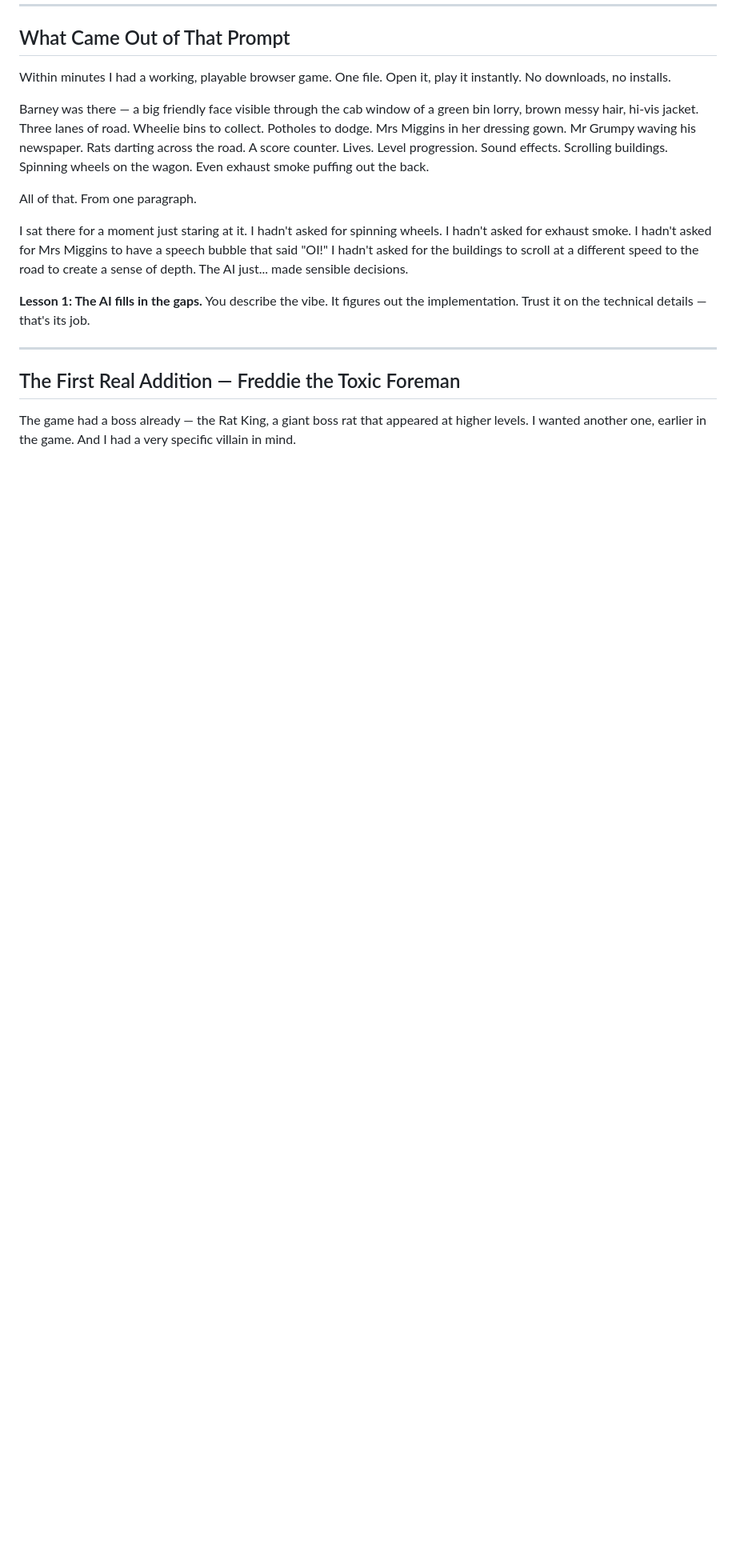
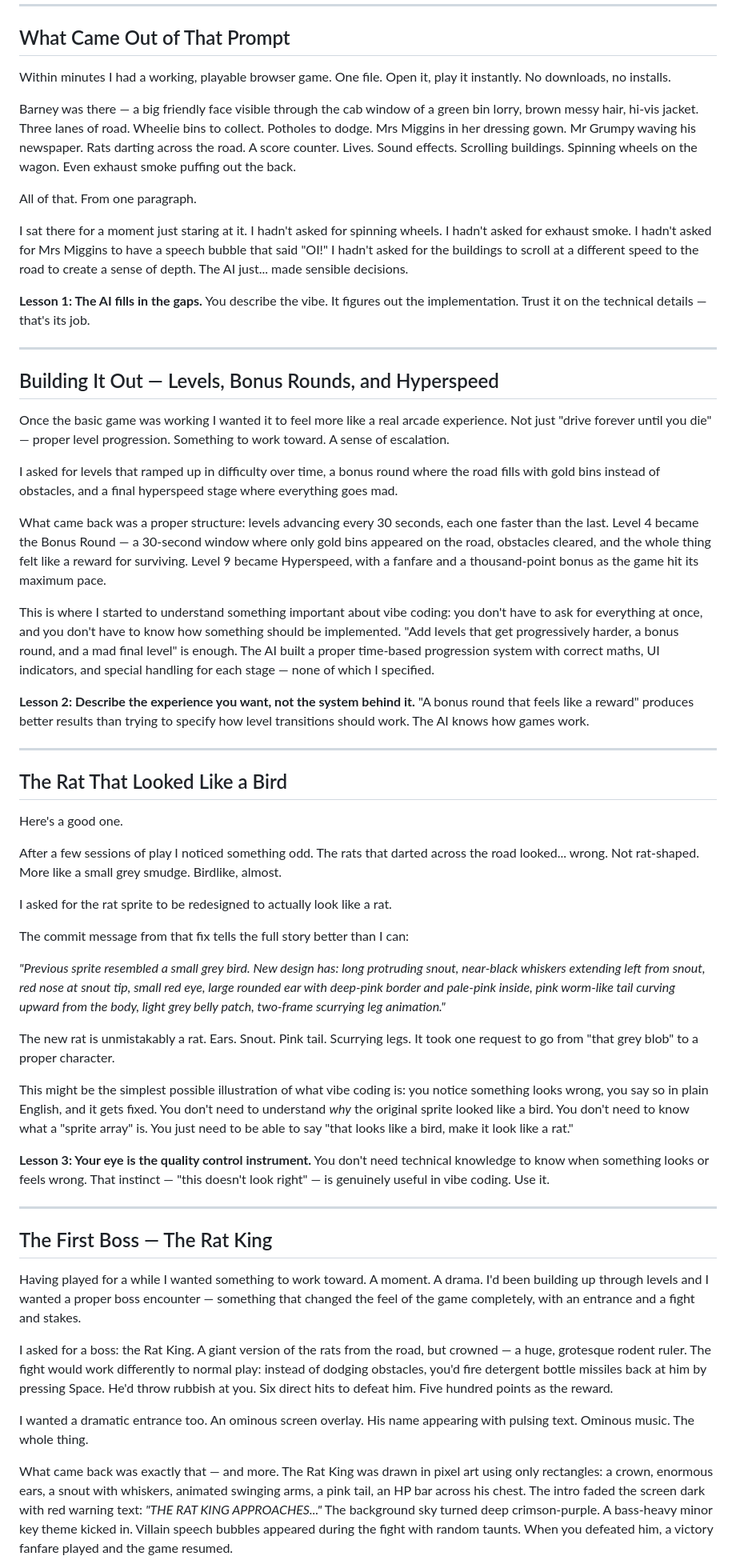
Before and after one commit to SynapticStar101/Barneys-bins, a Markdown page: BLOG-POST.md, the part around one of its changes. Shown at 80% size. GitHub-like rendering; blank space fills up the shorter version.

```diff
--- a/BLOG-POST.md
+++ b/BLOG-POST.md
@@ -32,7 +32,7 @@ What came back genuinely surprised me.
 
 Within minutes I had a working, playable browser game. One file. Open it, play it instantly. No downloads, no installs.
 
-Barney was there — a big friendly face visible through the cab window of a green bin lorry, brown messy hair, hi-vis jacket. Three lanes of road. Wheelie bins to collect. Potholes to dodge. Mrs Miggins in her dressing gown. Mr Grumpy waving his newspaper. Rats darting across the road. A score counter. Lives. Level progression. Sound effects. Scrolling buildings. Spinning wheels on the wagon. Even exhaust smoke puffing out the back.
+Barney was there — a big friendly face visible through the cab window of a green bin lorry, brown messy hair, hi-vis jacket. Three lanes of road. Wheelie bins to collect. Potholes to dodge. Mrs Miggins in her dressing gown. Mr Grumpy waving his newspaper. Rats darting across the road. A score counter. Lives. Sound effects. Scrolling buildings. Spinning wheels on the wagon. Even exhaust smoke puffing out the back.
 
 All of that. From one paragraph.
 
@@ -42,6 +42,47 @@ I sat there for a moment just staring at it. I hadn't asked for spinning wheels.
 
 ---
 
-## The First Real Addition — Freddie the Toxic Foreman
+## Building It Out — Levels, Bonus Rounds, and Hyperspeed
 
-The game had a boss already — the Rat King, a giant boss rat that appeared at higher levels. I wanted another one, earlier in the game. And I had a very specific villain in mind.
+Once the basic game was working I wanted it to feel more like a real arcade experience. Not just "drive forever until you die" — proper level progression. Something to work toward. A sense of escalation.
+
+I asked for levels that ramped up in difficulty over time, a bonus round where the road fills with gold bins instead of obstacles, and a final hyperspeed stage where everything goes mad.
+
+What came back was a proper structure: levels advancing every 30 seconds, each one faster than the last. Level 4 became the Bonus Round — a 30-second window where only gold bins appeared on the road, obstacles cleared, and the whole thing felt like a reward for surviving. Level 9 became Hyperspeed, with a fanfare and a thousand-point bonus as the game hit its maximum pace.
+
+This is where I started to understand something important about vibe coding: you don't have to ask for everything at once, and you don't have to know how something should be implemented. "Add levels that get progressively harder, a bonus round, and a mad final level" is enough. The AI built a proper time-based progression system with correct maths, UI indicators, and special handling for each stage — none of which I specified.
+
+**Lesson 2: Describe the experience you want, not the system behind it.** "A bonus round that feels like a reward" produces better results than trying to specify how level transitions should work. The AI knows how games work.
+
+---
+
+## The Rat That Looked Like a Bird
+
+Here's a good one.
+
+After a few sessions of play I noticed something odd. The rats that darted across the road looked... wrong. Not rat-shaped. More like a small grey smudge. Birdlike, almost.
+
+I asked for the rat sprite to be redesigned to actually look like a rat.
+
+The commit message from that fix tells the full story better than I can:
+
+*"Previous sprite resembled a small grey bird. New design has: long protruding snout, near-black whiskers extending left from snout, red nose at snout tip, small red eye, large rounded ear with deep-pink border and pale-pink inside, pink worm-like tail curving upward from the body, light grey belly patch, two-frame scurrying leg animation."*
+
+The new rat is unmistakably a rat. Ears. Snout. Pink tail. Scurrying legs. It took one request to go from "that grey blob" to a proper character.
+
+This might be the simplest possible illustration of what vibe coding is: you notice something looks wrong, you say so in plain English, and it gets fixed. You don't need to understand *why* the original sprite looked like a bird. You don't need to know what a "sprite array" is. You just need to be able to say "that looks like a bird, make it look like a rat."
+
+**Lesson 3: Your eye is the quality control instrument.** You don't need technical knowledge to know when something looks or feels wrong. That instinct — "this doesn't look right" — is genuinely useful in vibe coding. Use it.
+
+---
+
+## The First Boss — The Rat King
+
+Having played for a while I wanted something to work toward. A moment. A drama. I'd been building up through levels and I wanted a proper boss encounter — something that changed the feel of the game completely, with an entrance and a fight and stakes.
+
+I asked for a boss: the Rat King. A giant version of the rats from the road, but crowned — a huge, grotesque rodent ruler. The fight would work differently to normal play: instead of dodging obstacles, you'd fire detergent bottle missiles back at him by pressing Space. He'd throw rubbish at you. Six direct hits to defeat him. Five hundred points as the reward.
+
+I wanted a dramatic entrance too. An ominous screen overlay. His name appearing with pulsing text. Ominous music. The whole thing.
+
+What came back was exactly that — and more. The Rat King was drawn in pixel art using only rectangles: a crown, enormous ears, a snout with whiskers, animated swinging arms, a pink tail, an HP bar across his chest. The intro faded the screen dark with red warning text: *"THE RAT KING APPROACHES..."* The background sky turned deep crimson-purple. A bass-heavy minor key theme kicked in. Villain speech bubbles appeared during the fight with random taunts. When you defeated him, a victory fanfare played and the game resumed.
+
```
Also changed, not shown: other parts of BLOG-POST.md (+77 -63 lines).
